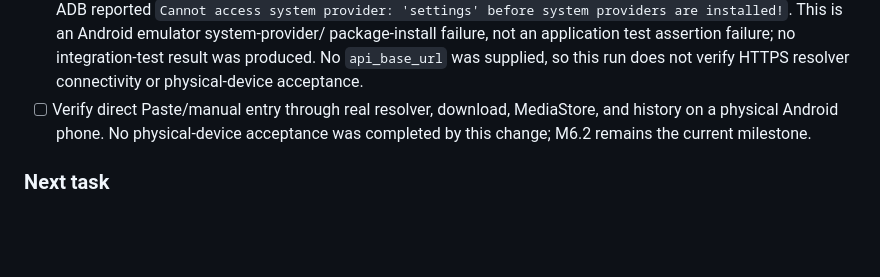
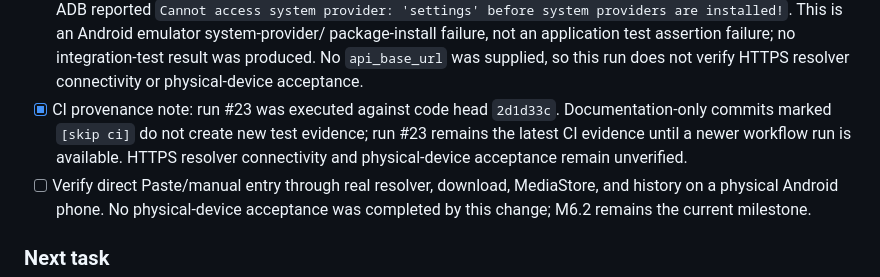
Before and after one commit to similaitw/media-share-saver, a Markdown page: docs/TASKS.md, the part around the change. GitHub-like rendering; blank space fills up the shorter version.

Commit message:
docs: clarify M6.2 CI evidence provenance [skip ci]

```diff
--- a/docs/TASKS.md
+++ b/docs/TASKS.md
@@ -248,6 +248,10 @@ outside the Android emulator. iOS work is deferred until this flow is proven.
   package-install failure, not an application test assertion failure; no
   integration-test result was produced. No `api_base_url` was supplied, so this
   run does not verify HTTPS resolver connectivity or physical-device acceptance.
+- [x] CI provenance note: run #23 was executed against code head `2d1d33c`.
+  Documentation-only commits marked `[skip ci]` do not create new test evidence;
+  run #23 remains the latest CI evidence until a newer workflow run is available.
+  HTTPS resolver connectivity and physical-device acceptance remain unverified.
 - [ ] Verify direct Paste/manual entry through real resolver, download, MediaStore,
   and history on a physical Android phone. No physical-device acceptance was
   completed by this change; M6.2 remains the current milestone.
```
